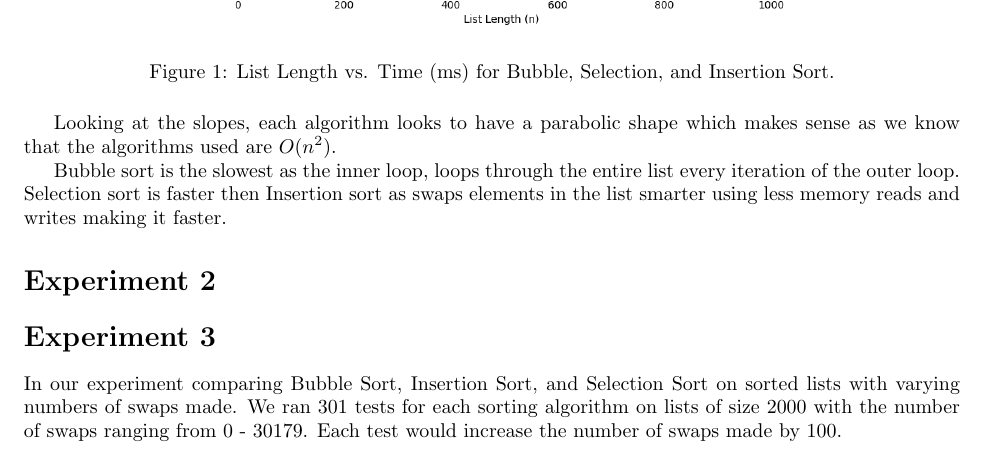
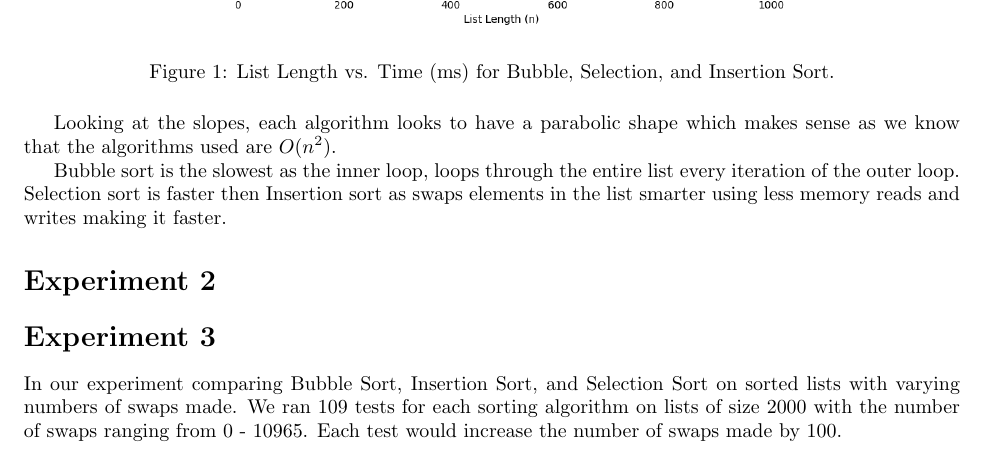
Before and after one commit to LucaMawyin/CS2XC3_Lab, a LaTeX document (lab_1/docs/group_64_lab_1_report.tex): part of page 2 of 3, cut so that both start at the same text. Compiled offline with pdfLaTeX.

Commit message:
fixed swap upperbound

```diff
--- a/lab_1/docs/group_64_lab_1_report.tex
+++ b/lab_1/docs/group_64_lab_1_report.tex
@@ -172,7 +172,7 @@ Bubble sort is the slowest as the inner loop, loops through the entire list ever
 
 \stepcounter{section}
 \section*{Experiment \thesection}
-In our experiment comparing Bubble Sort, Insertion Sort, and Selection Sort on sorted lists with varying numbers of swaps made. We ran 301 tests for each sorting algorithm on lists of size 2000 with the number of swaps ranging from 0 - 30179. Each test would increase the number of swaps made by 100.
+In our experiment comparing Bubble Sort, Insertion Sort, and Selection Sort on sorted lists with varying numbers of swaps made. We ran 109 tests for each sorting algorithm on lists of size 2000 with the number of swaps ranging from 0 - 10965. Each test would increase the number of swaps made by 100.
 
 \begin{figure}[H]
     \centering
```
Also changed, not shown: lab_1/docs/group_64_lab_1_report.pdf.
